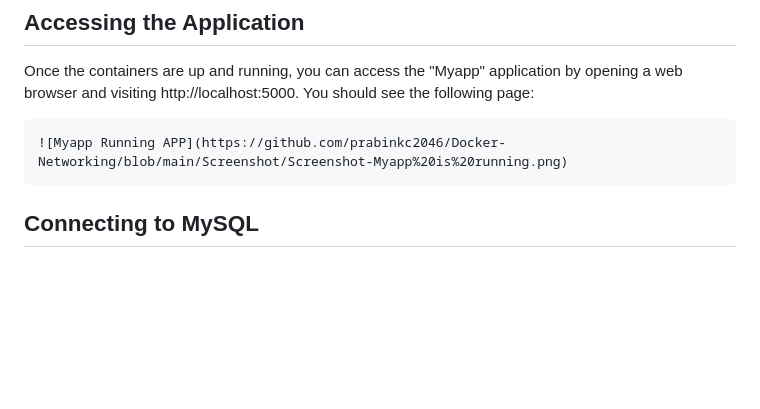
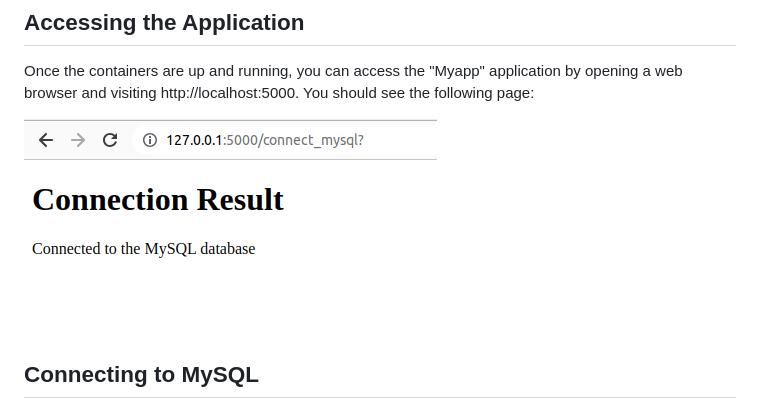
Before and after one commit to prabinkc2046/Docker-Networking, a Markdown page: README.md, the part around the change. Drawn GitHub-style; blank space fills up the shorter version.

Commit message:
adding a link

```diff
--- a/README.md
+++ b/README.md
@@ -109,7 +109,8 @@ docker-compose up -d
 
 Once the containers are up and running, you can access the "Myapp" application by opening a web browser and visiting http://localhost:5000. You should see the following page:
 
-	![Myapp Running APP](https://github.com/prabinkc2046/Docker-Networking/blob/main/Screenshot/Screenshot-Myapp%20is%20running.png)
+![MyAPP connecting to MySQL container](https://github.com/prabinkc2046/Docker-Networking/blob/main/Screenshot/Screenshot-Myapp%20connecting%20to%20Mysql.png)
+
 
 ## Connecting to MySQL
 
```
